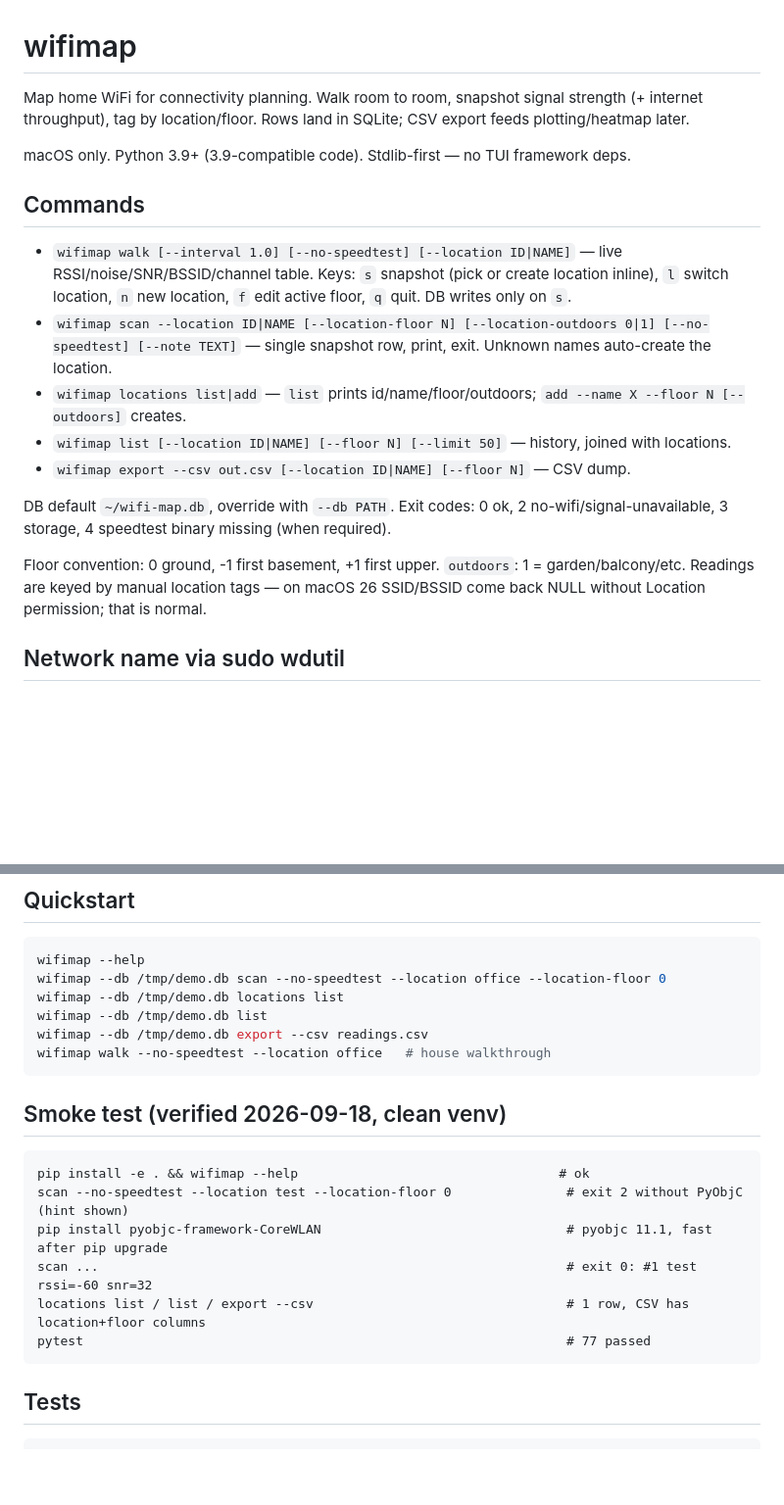
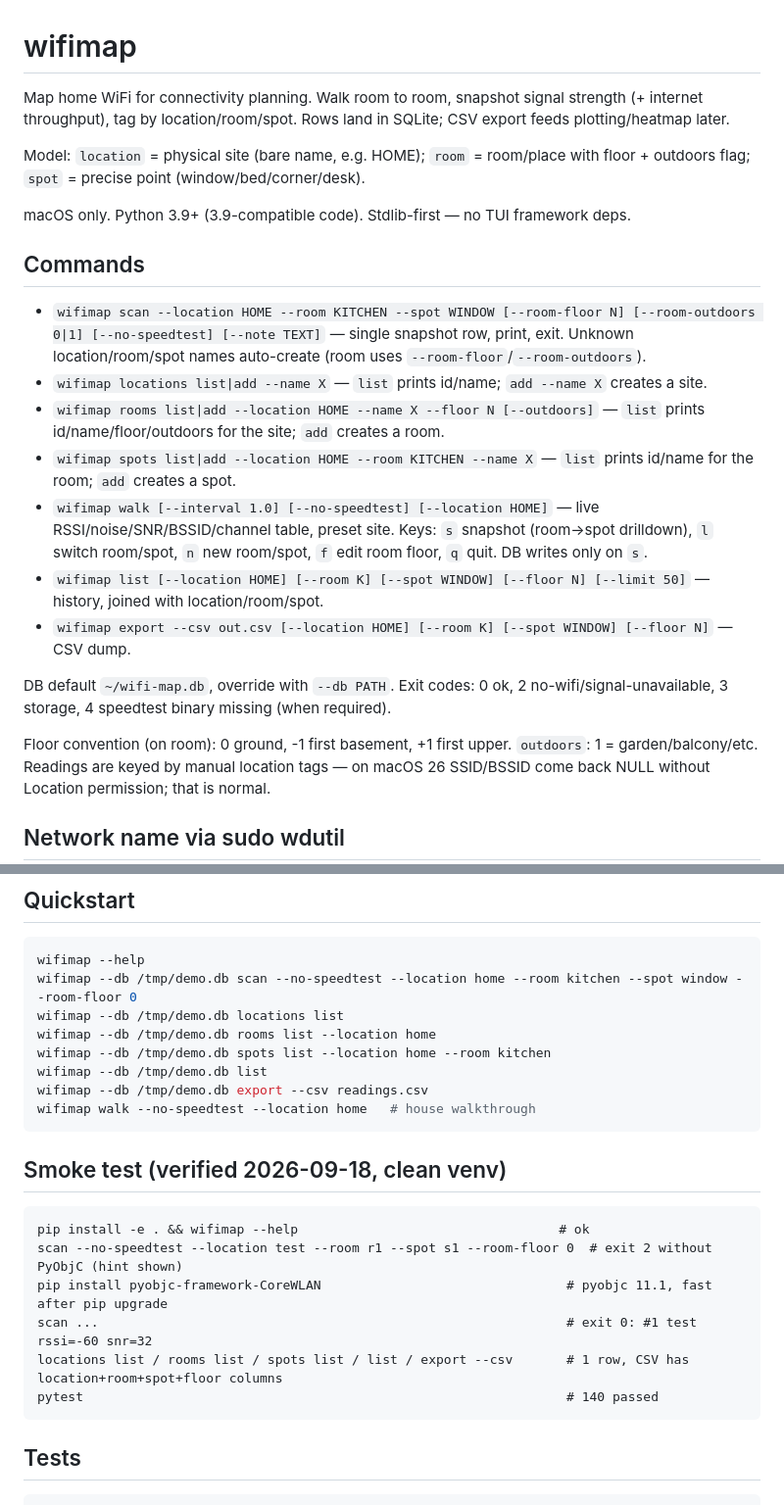
Before and after one commit to inframanufaktur/wifi-map, a Markdown page: README.md, 2 parts joined by grey strips. Shown at 98% size. GitHub-like rendering; blank space fills up the shorter version.

Commit message:
docs: location room spot commands

````diff
--- a/README.md
+++ b/README.md
@@ -1,31 +1,41 @@
 # wifimap
 
 Map home WiFi for connectivity planning. Walk room to room, snapshot
-signal strength (+ internet throughput), tag by location/floor. Rows land
+signal strength (+ internet throughput), tag by location/room/spot. Rows land
 in SQLite; CSV export feeds plotting/heatmap later.
+
+Model: `location` = physical site (bare name, e.g. HOME); `room` =
+room/place with floor + outdoors flag; `spot` = precise point
+(window/bed/corner/desk).
 
 macOS only. Python 3.9+ (3.9-compatible code). Stdlib-first — no TUI
 framework deps.
 
 ## Commands
 
-- `wifimap walk [--interval 1.0] [--no-speedtest] [--location ID|NAME]` —
-  live RSSI/noise/SNR/BSSID/channel table. Keys: `s` snapshot (pick or
-  create location inline), `l` switch location, `n` new location,
-  `f` edit active floor, `q` quit. DB writes only on `s`.
-- `wifimap scan --location ID|NAME [--location-floor N] [--location-outdoors 0|1] [--no-speedtest] [--note TEXT]` —
-  single snapshot row, print, exit. Unknown names auto-create the location.
-- `wifimap locations list|add` — `list` prints id/name/floor/outdoors;
-  `add --name X --floor N [--outdoors]` creates.
-- `wifimap list [--location ID|NAME] [--floor N] [--limit 50]` — history,
-  joined with locations.
-- `wifimap export --csv out.csv [--location ID|NAME] [--floor N]` — CSV dump.
+- `wifimap scan --location HOME --room KITCHEN --spot WINDOW [--room-floor N] [--room-outdoors 0|1] [--no-speedtest] [--note TEXT]` —
+  single snapshot row, print, exit. Unknown location/room/spot names
+  auto-create (room uses `--room-floor`/`--room-outdoors`).
+- `wifimap locations list|add --name X` — `list` prints id/name;
+  `add --name X` creates a site.
+- `wifimap rooms list|add --location HOME --name X --floor N [--outdoors]` —
+  `list` prints id/name/floor/outdoors for the site; `add` creates a room.
+- `wifimap spots list|add --location HOME --room KITCHEN --name X` —
+  `list` prints id/name for the room; `add` creates a spot.
+- `wifimap walk [--interval 1.0] [--no-speedtest] [--location HOME]` —
+  live RSSI/noise/SNR/BSSID/channel table, preset site. Keys: `s` snapshot
+  (room→spot drilldown), `l` switch room/spot, `n` new room/spot,
+  `f` edit room floor, `q` quit. DB writes only on `s`.
+- `wifimap list [--location HOME] [--room K] [--spot WINDOW] [--floor N] [--limit 50]` —
+  history, joined with location/room/spot.
+- `wifimap export --csv out.csv [--location HOME] [--room K] [--spot WINDOW] [--floor N]` —
+  CSV dump.
 
 DB default `~/wifi-map.db`, override with `--db PATH`.
 Exit codes: 0 ok, 2 no-wifi/signal-unavailable, 3 storage,
 4 speedtest binary missing (when required).
 
-Floor convention: 0 ground, -1 first basement, +1 first upper.
+Floor convention (on room): 0 ground, -1 first basement, +1 first upper.
 `outdoors`: 1 = garden/balcony/etc. Readings are keyed by manual location
 tags — on macOS 26 SSID/BSSID come back NULL without Location permission;
 that is normal.
@@ -79,22 +89,24 @@ Throughput (optional):
 
 ```sh
 wifimap --help
-wifimap --db /tmp/demo.db scan --no-speedtest --location office --location-floor 0
+wifimap --db /tmp/demo.db scan --no-speedtest --location home --room kitchen --spot window --room-floor 0
 wifimap --db /tmp/demo.db locations list
+wifimap --db /tmp/demo.db rooms list --location home
+wifimap --db /tmp/demo.db spots list --location home --room kitchen
 wifimap --db /tmp/demo.db list
 wifimap --db /tmp/demo.db export --csv readings.csv
-wifimap walk --no-speedtest --location office   # house walkthrough
+wifimap walk --no-speedtest --location home   # house walkthrough
 ```
 
 ## Smoke test (verified 2026-09-18, clean venv)
 
 ```
 pip install -e . && wifimap --help                                  # ok
-scan --no-speedtest --location test --location-floor 0               # exit 2 without PyObjC (hint shown)
+scan --no-speedtest --location test --room r1 --spot s1 --room-floor 0  # exit 2 without PyObjC (hint shown)
 pip install pyobjc-framework-CoreWLAN                                # pyobjc 11.1, fast after pip upgrade
 scan ...                                                             # exit 0: #1 test rssi=-60 snr=32
-locations list / list / export --csv                                 # 1 row, CSV has location+floor columns
-pytest                                                               # 77 passed
+locations list / rooms list / spots list / list / export --csv       # 1 row, CSV has location+room+spot+floor columns
+pytest                                                               # 140 passed
 ```
 
 ## Tests
````
